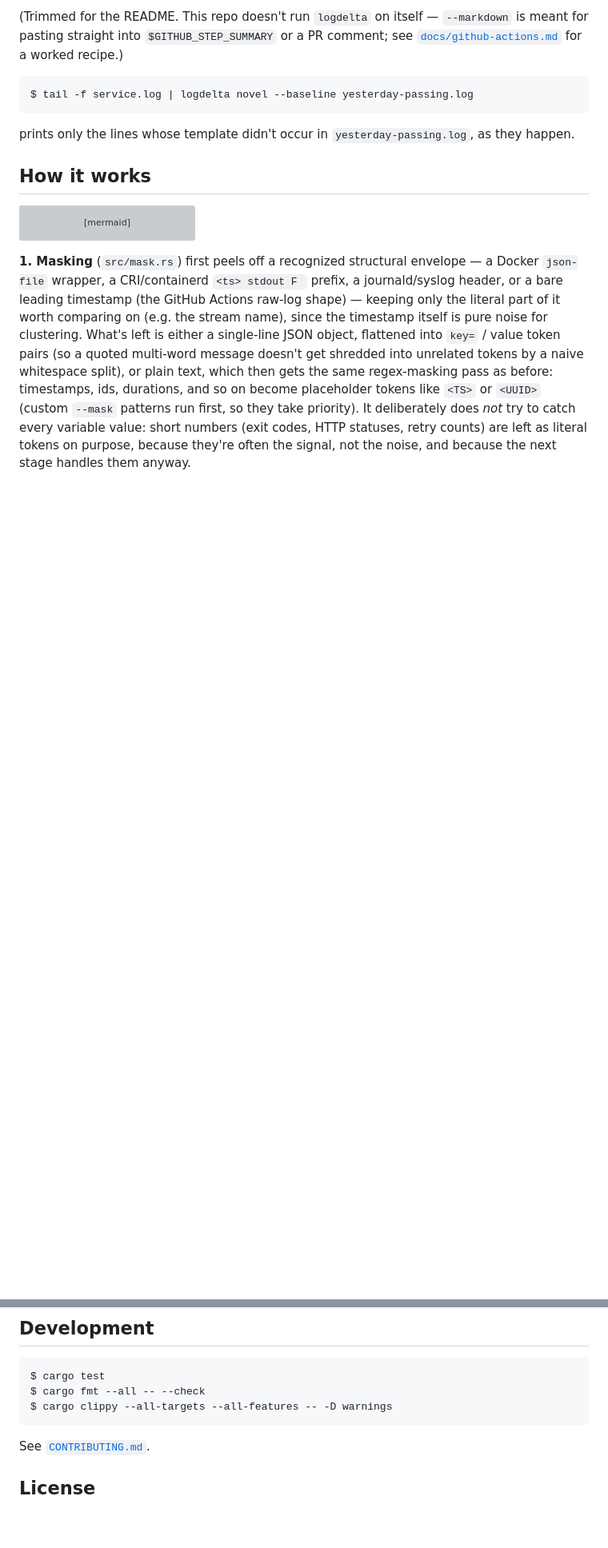
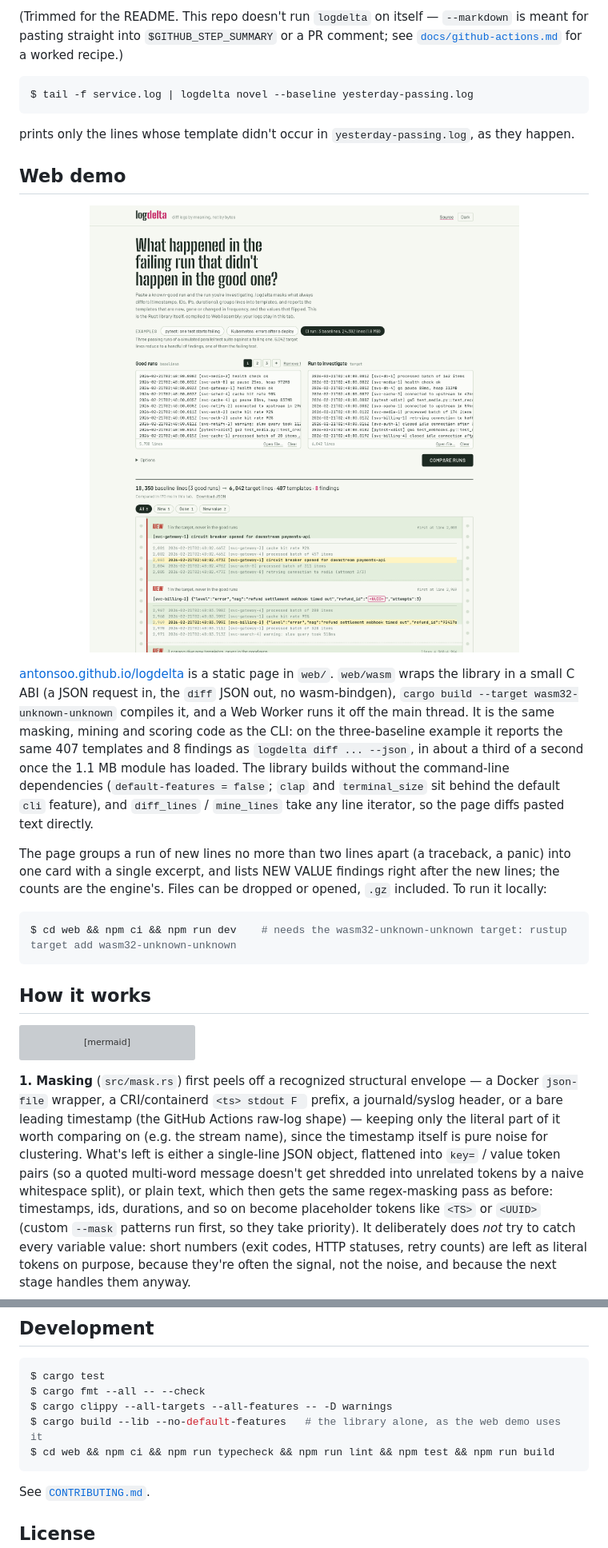
Before and after one commit to antonsoo/logdelta, a Markdown page: README.md, 2 parts joined by grey strips. Shown: that part at 80% size. Drawn GitHub-style; pictures changed too: docs/assets/web-demo.png (added); blank space fills up the shorter version; grey boxes are pictures that could not be loaded.

Commit message:
docs: web demo in the README, changelog for 0.2.0

````diff
--- a/README.md
+++ b/README.md
@@ -120,6 +125,28 @@ $ tail -f service.log | logdelta novel --baseline yesterday-passing.log
 
 prints only the lines whose template didn't occur in `yesterday-passing.log`, as they
 happen.
+
+## Web demo
+
+<p align="center"><img src="docs/assets/web-demo.png" width="820" alt="The logdelta web demo on the three-baseline CI example: 18,350 baseline lines to 6,042 target lines, 407 templates, 8 findings, printed on greenbar paper: a new circuit-breaker line, a new structured error event with its UUID masked, a block of three consecutive new traceback lines, the failing test's status flip, and a gone health check"></p>
+
+[antonsoo.github.io/logdelta](https://antonsoo.github.io/logdelta/) is a static page in `web/`.
+`web/wasm` wraps the library in a small C ABI (a JSON request in, the `diff` JSON out, no
+wasm-bindgen), `cargo build --target wasm32-unknown-unknown` compiles it, and a Web Worker runs
+it off the main thread. It is the same masking, mining and scoring code as the CLI: on the
+three-baseline example it reports the same 407 templates and 8 findings as
+`logdelta diff ... --json`, in about a third of a second once the 1.1 MB module has loaded. The
+library builds without the command-line dependencies (`default-features = false`; `clap` and
+`terminal_size` sit behind the default `cli` feature), and `diff_lines` / `mine_lines` take any
+line iterator, so the page diffs pasted text directly.
+
+The page groups a run of new lines no more than two lines apart (a traceback, a panic) into one
+card with a single excerpt, and lists NEW VALUE findings right after the new lines; the counts
+are the engine's. Files can be dropped or opened, `.gz` included. To run it locally:
+
+```console
+$ cd web && npm ci && npm run dev    # needs the wasm32-unknown-unknown target: rustup target add wasm32-unknown-unknown
+```
 
 ## How it works
 
@@ -293,6 +320,8 @@ The headline: **memory is flat regardless of input size** — a few MB whether t
 $ cargo test
 $ cargo fmt --all -- --check
 $ cargo clippy --all-targets --all-features -- -D warnings
+$ cargo build --lib --no-default-features   # the library alone, as the web demo uses it
+$ cd web && npm ci && npm run typecheck && npm run lint && npm test && npm run build
 ```
 
 See [`CONTRIBUTING.md`](CONTRIBUTING.md).
````
Also changed, not shown: other parts of README.md (+5 -0 lines), CHANGELOG.md (+20 -0 lines), docs/assets/og.png (added), 2 other files.
